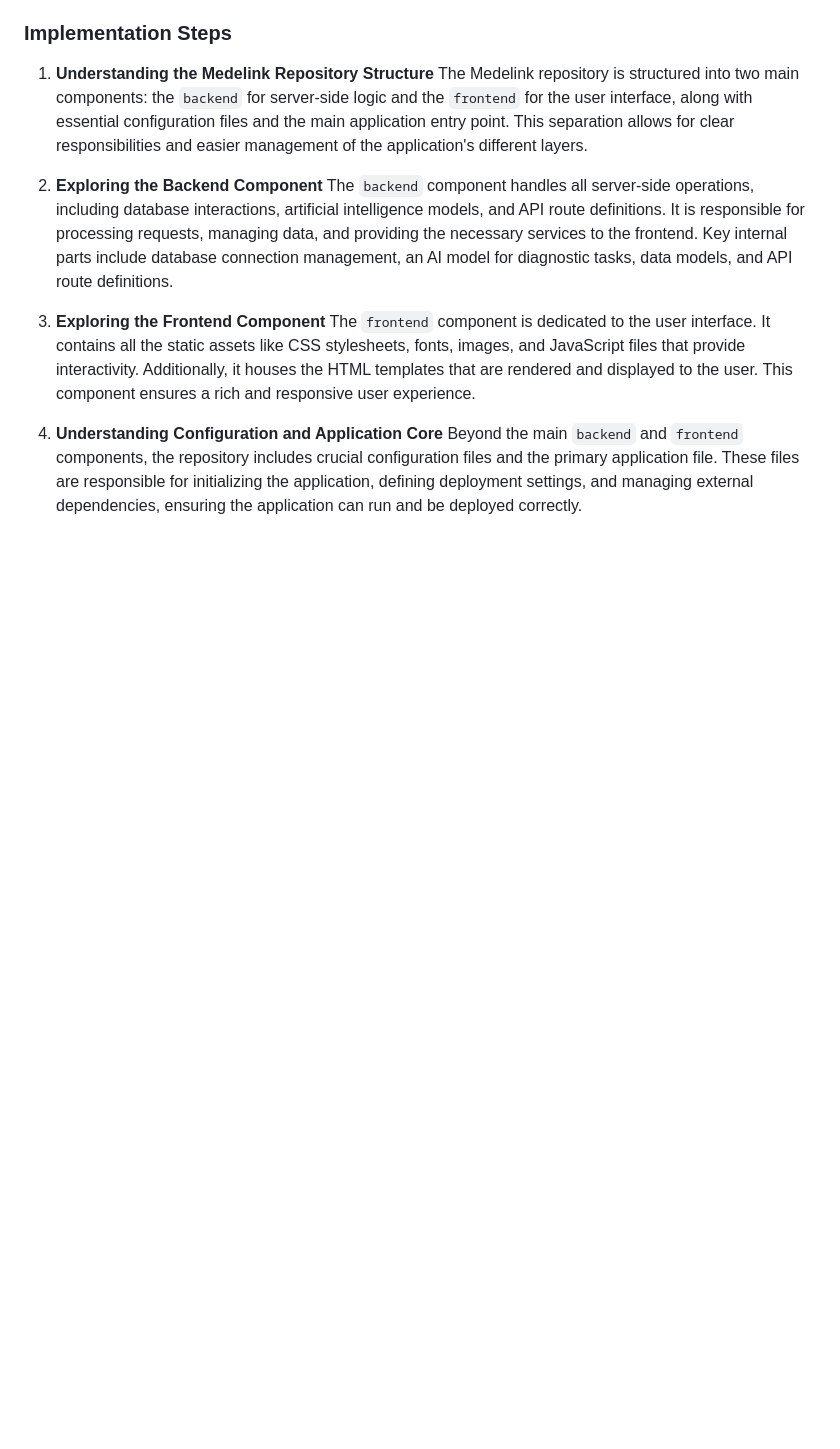
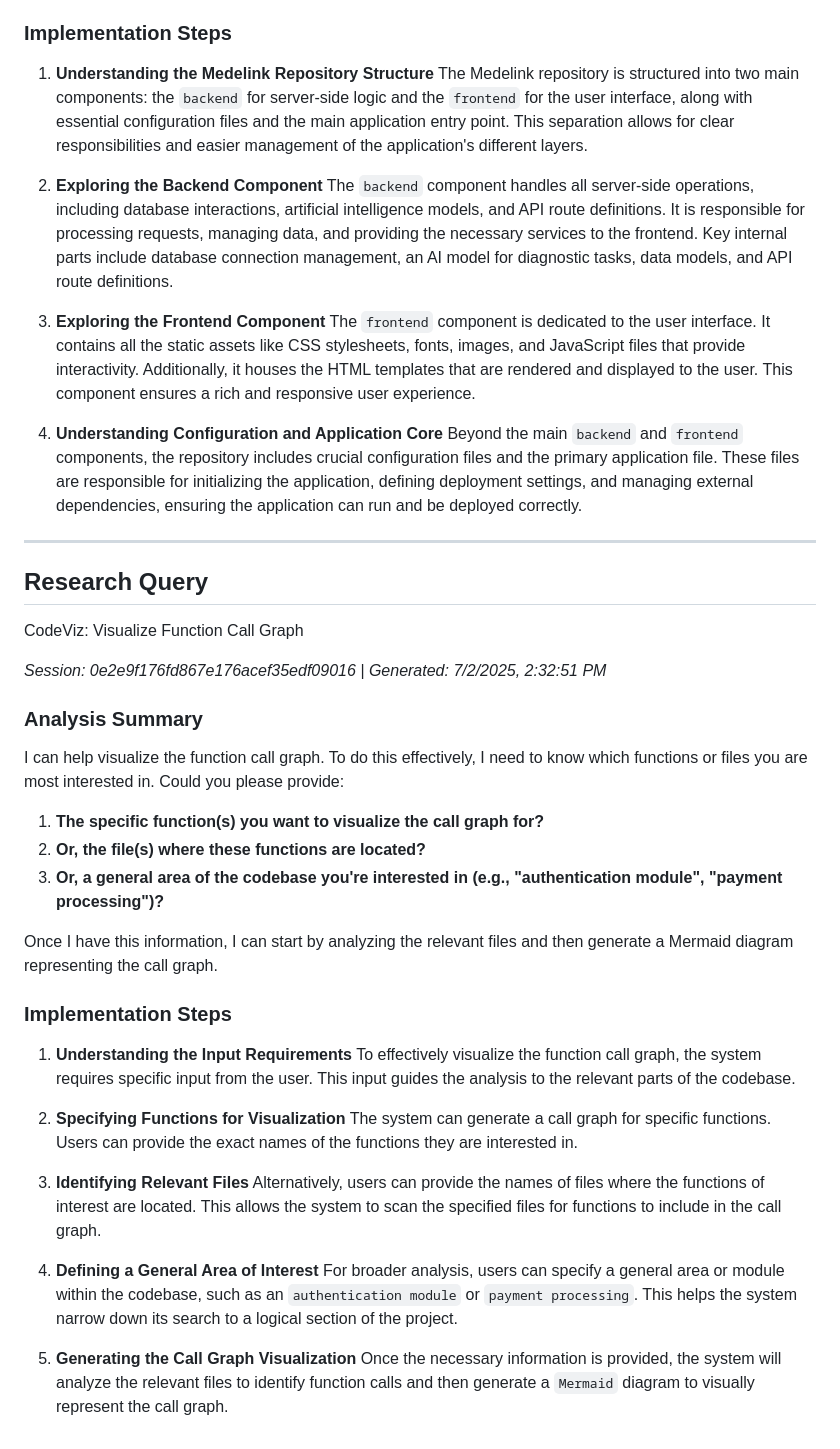
Before and after one commit to Esauluisr/Medelinkapp, a Markdown page: CLAUDE.md, the part around the change. Rendered like a GitHub page; blank space fills up the shorter version.

Commit message:
cambios al claude

```diff
--- a/CLAUDE.md
+++ b/CLAUDE.md
@@ -102,3 +102,38 @@ El directorio `frontend` alberga todos los archivos relacionados con la interfaz
 
 4. **Understanding Configuration and Application Core**
    Beyond the main `backend` and `frontend` components, the repository includes crucial configuration files and the primary application file. These files are responsible for initializing the application, defining deployment settings, and managing external dependencies, ensuring the application can run and be deployed correctly.
+
+---
+
+## Research Query
+
+CodeViz: Visualize Function Call Graph
+
+*Session: 0e2e9f176fd867e176acef35edf09016 | Generated: 7/2/2025, 2:32:51 PM*
+
+### Analysis Summary
+
+I can help visualize the function call graph. To do this effectively, I need to know which functions or files you are most interested in. Could you please provide:
+
+1.  **The specific function(s) you want to visualize the call graph for?**
+2.  **Or, the file(s) where these functions are located?**
+3.  **Or, a general area of the codebase you're interested in (e.g., "authentication module", "payment processing")?**
+
+Once I have this information, I can start by analyzing the relevant files and then generate a Mermaid diagram representing the call graph.
+
+### Implementation Steps
+
+1. **Understanding the Input Requirements**
+   To effectively visualize the function call graph, the system requires specific input from the user. This input guides the analysis to the relevant parts of the codebase.
+
+2. **Specifying Functions for Visualization**
+   The system can generate a call graph for specific functions. Users can provide the exact names of the functions they are interested in.
+
+3. **Identifying Relevant Files**
+   Alternatively, users can provide the names of files where the functions of interest are located. This allows the system to scan the specified files for functions to include in the call graph.
+
+4. **Defining a General Area of Interest**
+   For broader analysis, users can specify a general area or module within the codebase, such as an `authentication module` or `payment processing`. This helps the system narrow down its search to a logical section of the project.
+
+5. **Generating the Call Graph Visualization**
+   Once the necessary information is provided, the system will analyze the relevant files to identify function calls and then generate a `Mermaid` diagram to visually represent the call graph.
```
